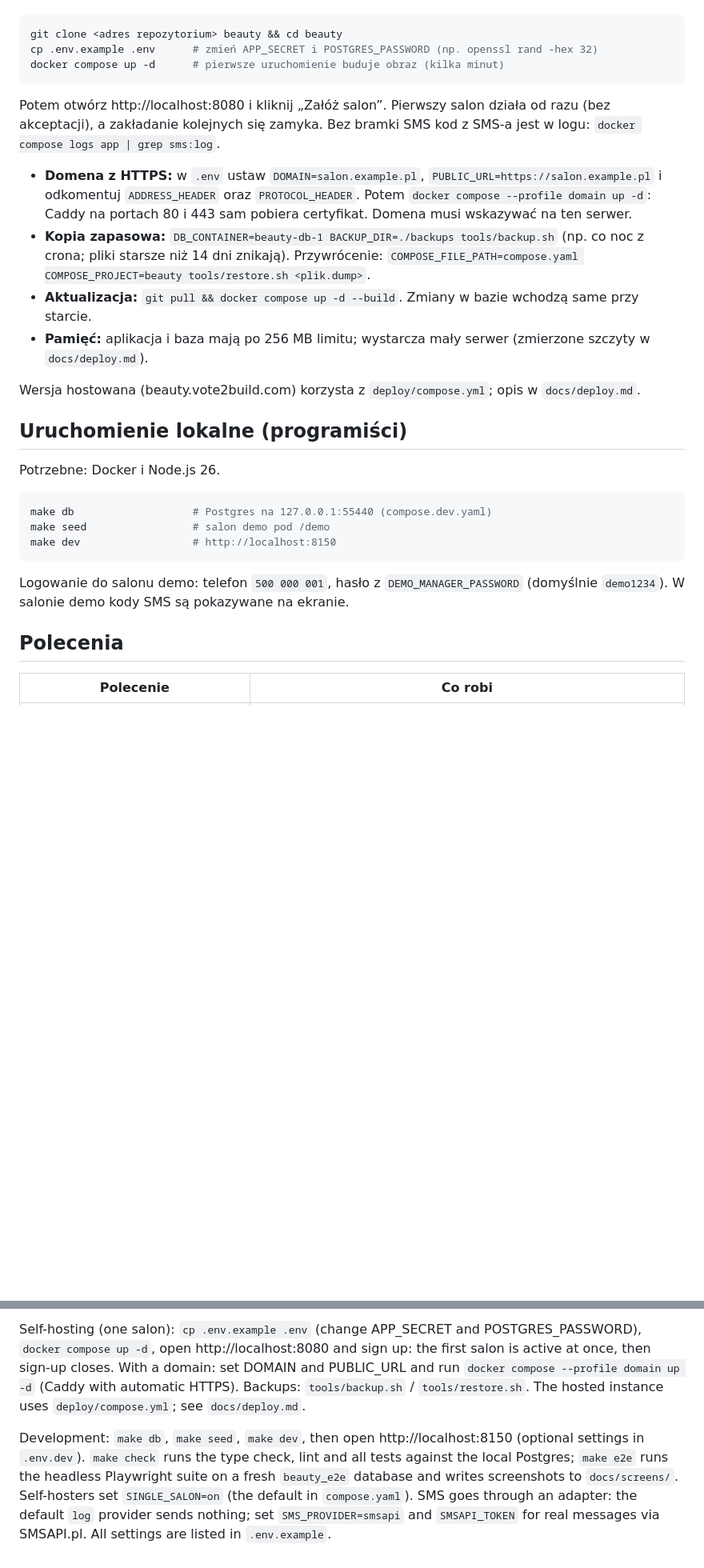
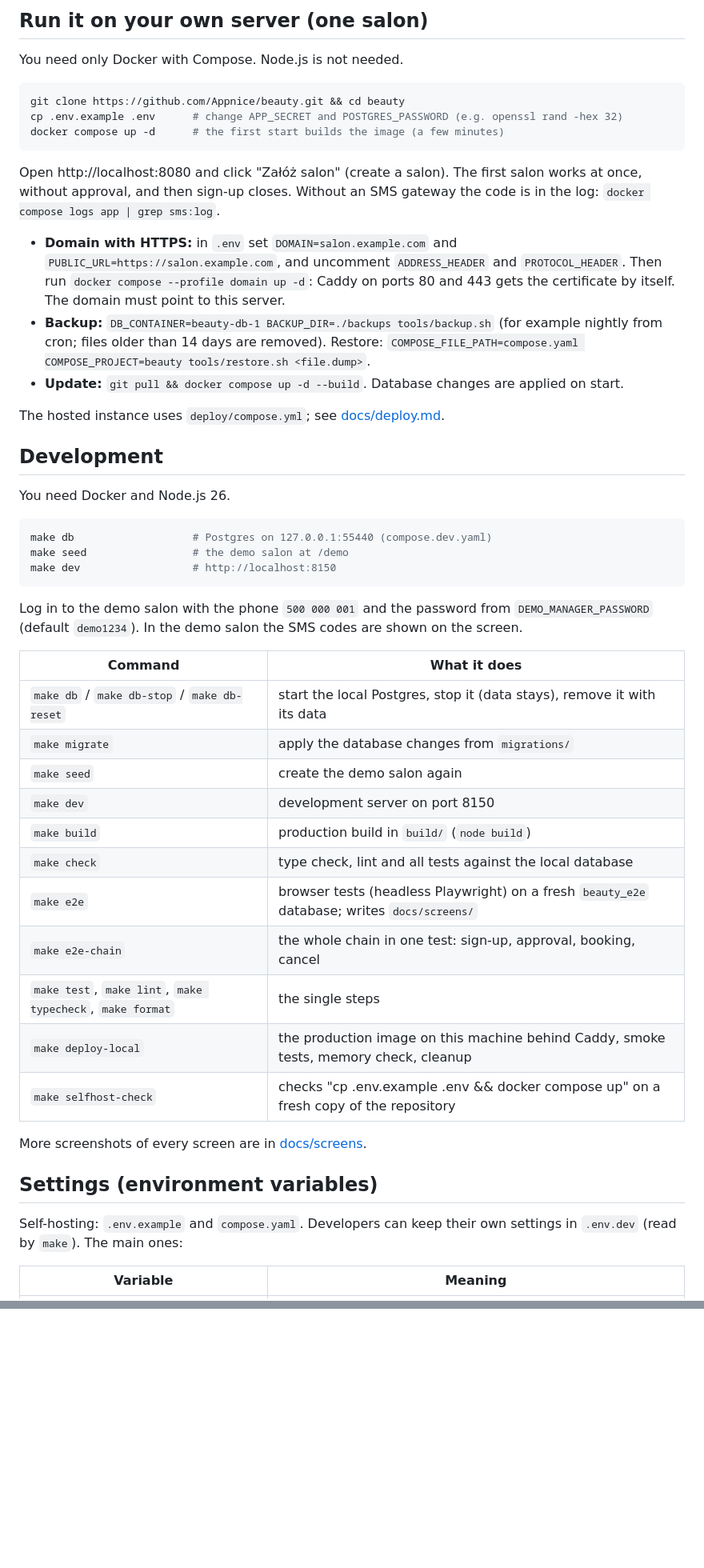
Before and after one commit to Appnice/beauty, a Markdown page: README.md, 2 parts joined by grey strips. Shown at 80% size. Drawn GitHub-style; blank space fills up the shorter version.

````diff
--- a/README.md
+++ b/README.md
@@ -44,37 +83,60 @@ Potrzebny tylko Docker z Compose. Node.js nie jest potrzebny.
+## Run it on your own server (one salon)
+
+You need only Docker with Compose. Node.js is not needed.
 
 ```sh
-git clone <adres repozytorium> beauty && cd beauty
-cp .env.example .env      # zmień APP_SECRET i POSTGRES_PASSWORD (np. openssl rand -hex 32)
-docker compose up -d      # pierwsze uruchomienie buduje obraz (kilka minut)
+git clone https://github.com/Appnice/beauty.git && cd beauty
+cp .env.example .env      # change APP_SECRET and POSTGRES_PASSWORD (e.g. openssl rand -hex 32)
+docker compose up -d      # the first start builds the image (a few minutes)
 ```
 
-Potem otwórz http://localhost:8080 i kliknij „Załóż salon”. Pierwszy salon działa od razu (bez akceptacji),
-a zakładanie kolejnych się zamyka. Bez bramki SMS kod z SMS-a jest w logu: `docker compose logs app | grep sms:log`.
+Open http://localhost:8080 and click "Załóż salon" (create a salon). The first salon works at once, without
+approval, and then sign-up closes. Without an SMS gateway the code is in the log:
+`docker compose logs app | grep sms:log`.
 
-- **Domena z HTTPS:** w `.env` ustaw `DOMAIN=salon.example.pl`, `PUBLIC_URL=https://salon.example.pl` i odkomentuj
-  `ADDRESS_HEADER` oraz `PROTOCOL_HEADER`. Potem `docker compose --profile domain up -d`: Caddy na portach 80 i 443
-  sam pobiera certyfikat. Domena musi wskazywać na ten serwer.
-- **Kopia zapasowa:** `DB_CONTAINER=beauty-db-1 BACKUP_DIR=./backups tools/backup.sh` (np. co noc z crona; pliki
-  starsze niż 14 dni znikają). Przywrócenie: `COMPOSE_FILE_PATH=compose.yaml COMPOSE_PROJECT=beauty tools/restore.sh <plik.dump>`.
-- **Aktualizacja:** `git pull && docker compose up -d --build`. Zmiany w bazie wchodzą same przy starcie.
-- **Pamięć:** aplikacja i baza mają po 256 MB limitu; wystarcza mały serwer (zmierzone szczyty w `docs/deploy.md`).
+- **Domain with HTTPS:** in `.env` set `DOMAIN=salon.example.com` and `PUBLIC_URL=https://salon.example.com`,
+  and uncomment `ADDRESS_HEADER` and `PROTOCOL_HEADER`. Then run `docker compose --profile domain up -d`: Caddy
+  on ports 80 and 443 gets the certificate by itself. The domain must point to this server.
+- **Backup:** `DB_CONTAINER=beauty-db-1 BACKUP_DIR=./backups tools/backup.sh` (for example nightly from cron;
+  files older than 14 days are removed). Restore:
+  `COMPOSE_FILE_PATH=compose.yaml COMPOSE_PROJECT=beauty tools/restore.sh <file.dump>`.
+- **Update:** `git pull && docker compose up -d --build`. Database changes are applied on start.
 
-Wersja hostowana (beauty.vote2build.com) korzysta z `deploy/compose.yml`; opis w `docs/deploy.md`.
+The hosted instance uses `deploy/compose.yml`; see [docs/deploy.md](docs/deploy.md).
 
-## Uruchomienie lokalne (programiści)
+## Development
 
-Potrzebne: Docker i Node.js 26.
+You need Docker and Node.js 26.
 
 ```sh
-make db                   # Postgres na 127.0.0.1:55440 (compose.dev.yaml)
-make seed                 # salon demo pod /demo
+make db                   # Postgres on 127.0.0.1:55440 (compose.dev.yaml)
+make seed                 # the demo salon at /demo
 make dev                  # http://localhost:8150
 ```
 
-Logowanie do salonu demo: telefon `500 000 001`, hasło z `DEMO_MANAGER_PASSWORD` (domyślnie `demo1234`).
-W salonie demo kody SMS są pokazywane na ekranie.
+Log in to the demo salon with the phone `500 000 001` and the password from `DEMO_MANAGER_PASSWORD`
+(default `demo1234`). In the demo salon the SMS codes are shown on the screen.
 
-## Polecenia
+| Command | What it does |
+|---|---|
+| `make db` / `make db-stop` / `make db-reset` | start the local Postgres, stop it (data stays), remove it with its data |
+| `make migrate` | apply the database changes from `migrations/` |
+| `make seed` | create the demo salon again |
+| `make dev` | development server on port 8150 |
+| `make build` | production build in `build/` (`node build`) |
+| `make check` | type check, lint and all tests against the local database |
+| `make e2e` | browser tests (headless Playwright) on a fresh `beauty_e2e` database; writes `docs/screens/` |
+| `make e2e-chain` | the whole chain in one test: sign-up, approval, booking, cancel |
+| `make test`, `make lint`, `make typecheck`, `make format` | the single steps |
+| `make deploy-local` | the production image on this machine behind Caddy, smoke tests, memory check, cleanup |
+| `make selfhost-check` | checks "cp .env.example .env && docker compose up" on a fresh copy of the repository |
 
-| Polecenie | Co robi |
+More screenshots of every screen are in [docs/screens](docs/screens).
+
+## Settings (environment variables)
+
+Self-hosting: `.env.example` and `compose.yaml`. Developers can keep their own settings in `.env.dev` (read by
+`make`). The main ones:
+
+| Variable | Meaning |
 |---|---|
@@ -134,11 +160,0 @@ phone, 3 sign-ups per IP a day, 30 pending in total, a honeypot.
-Self-hosting (one salon): `cp .env.example .env` (change APP_SECRET and POSTGRES_PASSWORD), `docker compose up -d`,
-open http://localhost:8080 and sign up: the first salon is active at once, then sign-up closes. With a domain:
-set DOMAIN and PUBLIC_URL and run `docker compose --profile domain up -d` (Caddy with automatic HTTPS). Backups:
-`tools/backup.sh` / `tools/restore.sh`. The hosted instance uses `deploy/compose.yml`; see `docs/deploy.md`.
-
-Development: `make db`, `make seed`, `make dev`, then open http://localhost:8150 (optional settings in `.env.dev`).
-`make check` runs the type check, lint and all tests against the local Postgres; `make e2e` runs the headless
-Playwright suite on a fresh `beauty_e2e` database and writes screenshots to `docs/screens/`. Self-hosters set
-`SINGLE_SALON=on` (the default in `compose.yaml`). SMS goes through an adapter: the default `log` provider sends
-nothing; set `SMS_PROVIDER=smsapi` and `SMSAPI_TOKEN` for real messages via SMSAPI.pl. All settings are listed
-in `.env.example`.
````
Also changed, not shown: other parts of README.md (+85 -81 lines), README.pl.md (added, +121 -0 lines), docs/screens/landing-1440.png.
